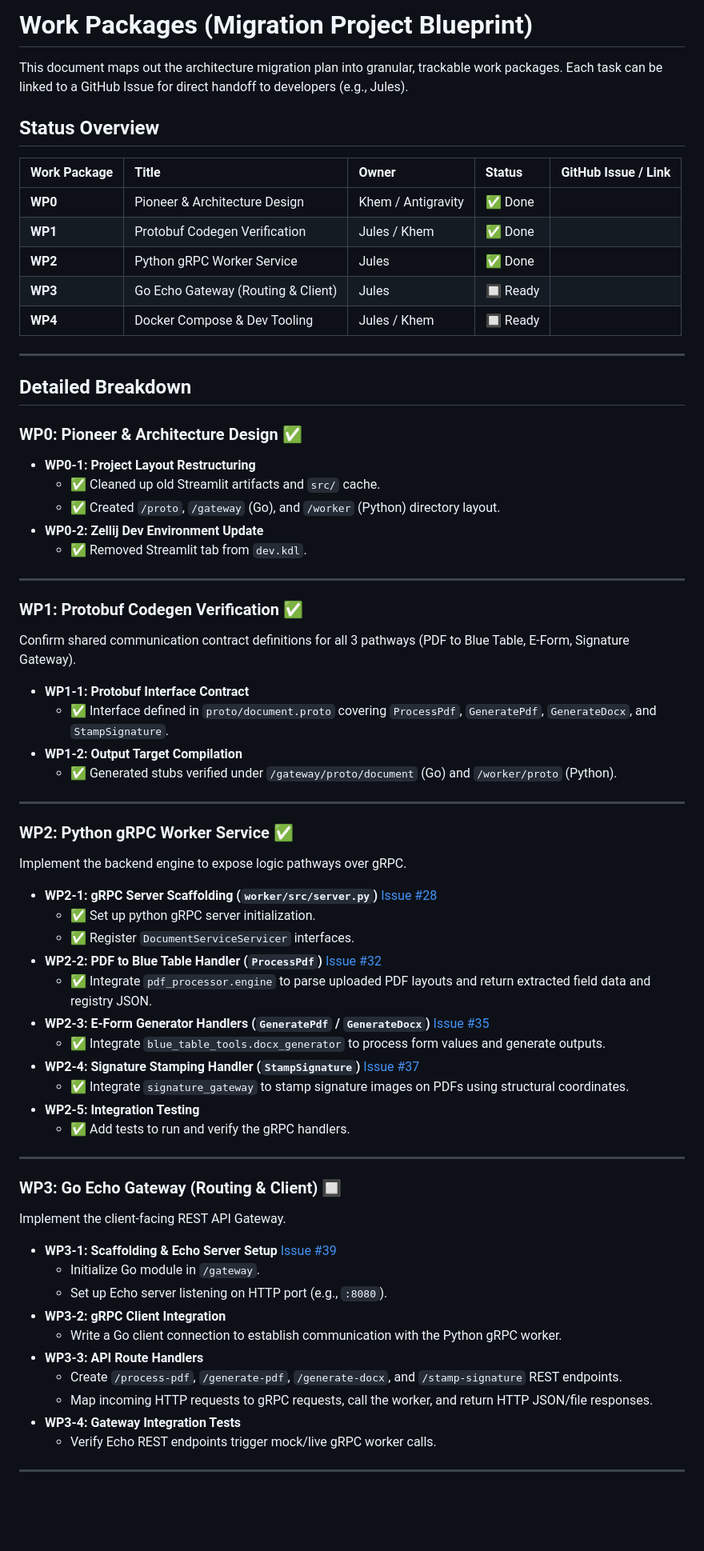
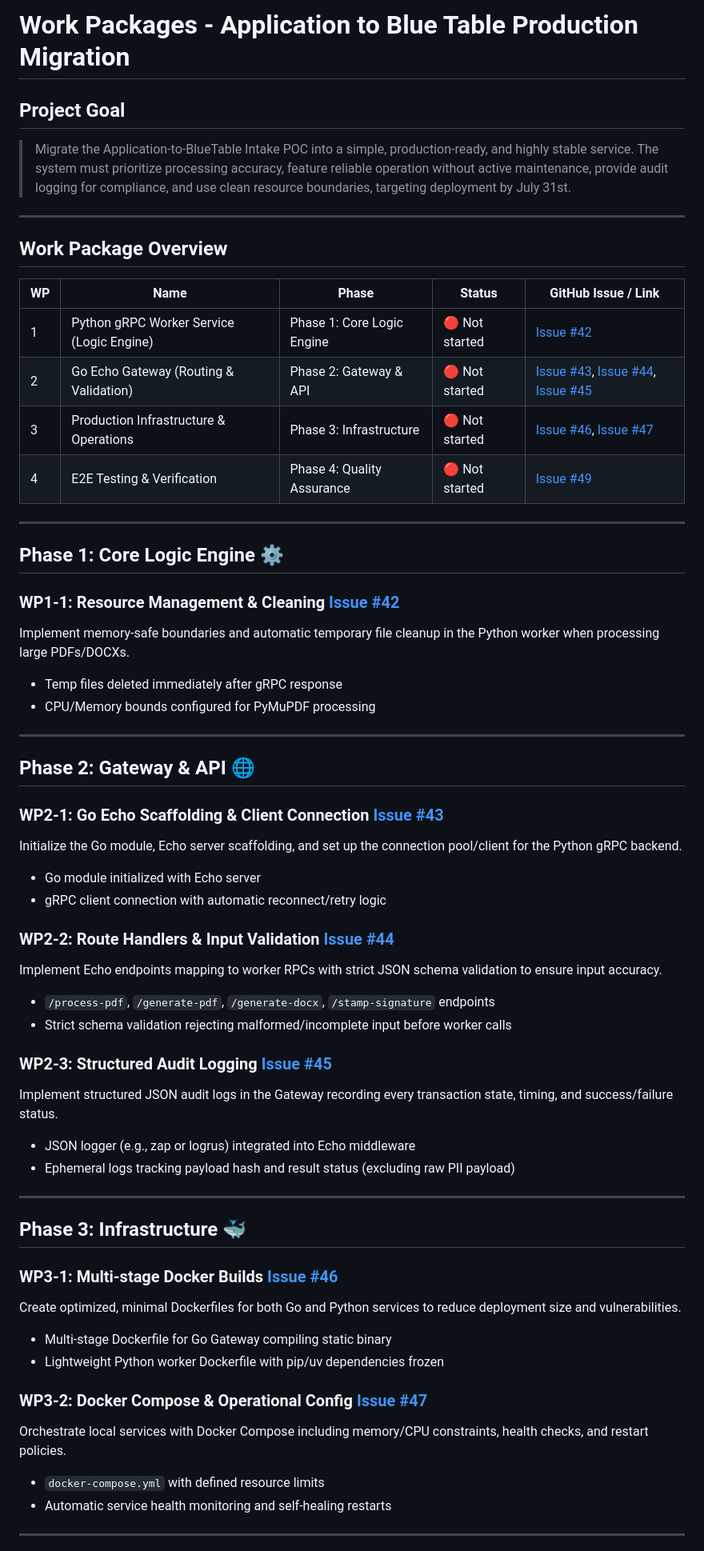
Before and after one commit to khemingkapat/app_to_bt, a Markdown page: WORK_PACKAGES.md, the part around one of its changes. Shown at 80% size. Rendered like a GitHub page; blank space fills up the shorter version.

Commit message:
docs: link populated issues to work packages

```diff
--- a/WORK_PACKAGES.md
+++ b/WORK_PACKAGES.md
@@ -1,70 +1,60 @@
-# Work Packages (Migration Project Blueprint)
+# Work Packages - Application to Blue Table Production Migration
 
-This document maps out the architecture migration plan into granular, trackable work packages. Each task can be linked to a GitHub Issue for direct handoff to developers (e.g., Jules).
-
-## Status Overview
-
-| Work Package | Title | Owner | Status | GitHub Issue / Link |
-| :--- | :--- | :--- | :--- | :--- |
-| **WP0** | Pioneer & Architecture Design | Khem / Antigravity | ✅ Done | |
-| **WP1** | Protobuf Codegen Verification | Jules / Khem | ✅ Done | |
-| **WP2** | Python gRPC Worker Service | Jules | ✅ Done | |
-| **WP3** | Go Echo Gateway (Routing & Client) | Jules | 🔲 Ready | |
-| **WP4** | Docker Compose & Dev Tooling | Jules / Khem | 🔲 Ready | |
+## Project Goal
+> Migrate the Application-to-BlueTable Intake POC into a simple, production-ready, and highly stable service. The system must prioritize processing accuracy, feature reliable operation without active maintenance, provide audit logging for compliance, and use clean resource boundaries, targeting deployment by July 31st.
 
 ---
 
-## Detailed Breakdown
+## Work Package Overview
 
-### WP0: Pioneer & Architecture Design ✅
-*   **WP0-1: Project Layout Restructuring**
-    *   ✅ Cleaned up old Streamlit artifacts and `src/` cache.
-    *   ✅ Created `/proto`, `/gateway` (Go), and `/worker` (Python) directory layout.
-*   **WP0-2: Zellij Dev Environment Update**
-    *   ✅ Removed Streamlit tab from `dev.kdl`.
+| WP | Name | Phase | Status | GitHub Issue / Link |
+|---|---|---|---|---|
+| 1 | Python gRPC Worker Service (Logic Engine) | Phase 1: Core Logic Engine | 🔴 Not started | [Issue #42](https://github.com/khemingkapat/app_to_bt/issues/42) |
+| 2 | Go Echo Gateway (Routing & Validation) | Phase 2: Gateway & API | 🔴 Not started | [Issue #43](https://github.com/khemingkapat/app_to_bt/issues/43), [Issue #44](https://github.com/khemingkapat/app_to_bt/issues/44), [Issue #45](https://github.com/khemingkapat/app_to_bt/issues/45) |
+| 3 | Production Infrastructure & Operations | Phase 3: Infrastructure | 🔴 Not started | [Issue #46](https://github.com/khemingkapat/app_to_bt/issues/46), [Issue #47](https://github.com/khemingkapat/app_to_bt/issues/47) |
+| 4 | E2E Testing & Verification | Phase 4: Quality Assurance | 🔴 Not started | [Issue #49](https://github.com/khemingkapat/app_to_bt/issues/49) |
 
 ---
 
-### WP1: Protobuf Codegen Verification ✅
-Confirm shared communication contract definitions for all 3 pathways (PDF to Blue Table, E-Form, Signature Gateway).
+## Phase 1: Core Logic Engine ⚙️
 
-*   **WP1-1: Protobuf Interface Contract**
-    *   ✅ Interface defined in `proto/document.proto` covering `ProcessPdf`, `GeneratePdf`, `GenerateDocx`, and `StampSignature`.
-*   **WP1-2: Output Target Compilation**
-    *   ✅ Generated stubs verified under `/gateway/proto/document` (Go) and `/worker/proto` (Python).
+### WP1-1: Resource Management & Cleaning [Issue #42](https://github.com/khemingkapat/app_to_bt/issues/42)
+Implement memory-safe boundaries and automatic temporary file cleanup in the Python worker when processing large PDFs/DOCXs.
+- Temp files deleted immediately after gRPC response
+- CPU/Memory bounds configured for PyMuPDF processing
 
 ---
 
-### WP2: Python gRPC Worker Service ✅
-Implement the backend engine to expose logic pathways over gRPC.
+## Phase 2: Gateway & API 🌐
 
-*   **WP2-1: gRPC Server Scaffolding (`worker/src/server.py`)** [Issue #28](https://github.com/khemingkapat/app_to_bt/issues/28)
-    *   ✅ Set up python gRPC server initialization.
-    *   ✅ Register `DocumentServiceServicer` interfaces.
-*   **WP2-2: PDF to Blue Table Handler (`ProcessPdf`)** [Issue #32](https://github.com/khemingkapat/app_to_bt/issues/32)
-    *   ✅ Integrate `pdf_processor.engine` to parse uploaded PDF layouts and return extracted field data and registry JSON.
-*   **WP2-3: E-Form Generator Handlers (`GeneratePdf` / `GenerateDocx`)** [Issue #35](https://github.com/khemingkapat/app_to_bt/issues/35)
-    *   ✅ Integrate `blue_table_tools.docx_generator` to process form values and generate outputs.
-*   **WP2-4: Signature Stamping Handler (`StampSignature`)** [Issue #37](https://github.com/khemingkapat/app_to_bt/issues/37)
-    *   ✅ Integrate `signature_gateway` to stamp signature images on PDFs using structural coordinates.
-*   **WP2-5: Integration Testing**
-    *   ✅ Add tests to run and verify the gRPC handlers.
+### WP2-1: Go Echo Scaffolding & Client Connection [Issue #43](https://github.com/khemingkapat/app_to_bt/issues/43)
+Initialize the Go module, Echo server scaffolding, and set up the connection pool/client for the Python gRPC backend.
+- Go module initialized with Echo server
+- gRPC client connection with automatic reconnect/retry logic
+
+### WP2-2: Route Handlers & Input Validation [Issue #44](https://github.com/khemingkapat/app_to_bt/issues/44)
+Implement Echo endpoints mapping to worker RPCs with strict JSON schema validation to ensure input accuracy.
+- `/process-pdf`, `/generate-pdf`, `/generate-docx`, `/stamp-signature` endpoints
+- Strict schema validation rejecting malformed/incomplete input before worker calls
+
+### WP2-3: Structured Audit Logging [Issue #45](https://github.com/khemingkapat/app_to_bt/issues/45)
+Implement structured JSON audit logs in the Gateway recording every transaction state, timing, and success/failure status.
+- JSON logger (e.g., zap or logrus) integrated into Echo middleware
+- Ephemeral logs tracking payload hash and result status (excluding raw PII payload)
 
 ---
 
-### WP3: Go Echo Gateway (Routing & Client) 🔲
-Implement the client-facing REST API Gateway.
+## Phase 3: Infrastructure 🐳
 
-*   **WP3-1: Scaffolding & Echo Server Setup** [Issue #39](https://github.com/khemingkapat/app_to_bt/issues/39)
-    *   Initialize Go module in `/gateway`.
-    *   Set up Echo server listening on HTTP port (e.g., `:8080`).
-*   **WP3-2: gRPC Client Integration**
-    *   Write a Go client connection to establish communication with the Python gRPC worker.
-*   **WP3-3: API Route Handlers**
-    *   Create `/process-pdf`, `/generate-pdf`, `/generate-docx`, and `/stamp-signature` REST endpoints.
-    *   Map incoming HTTP requests to gRPC requests, call the worker, and return HTTP JSON/file responses.
-*   **WP3-4: Gateway Integration Tests**
-    *   Verify Echo REST endpoints trigger mock/live gRPC worker calls.
+### WP3-1: Multi-stage Docker Builds [Issue #46](https://github.com/khemingkapat/app_to_bt/issues/46)
+Create optimized, minimal Dockerfiles for both Go and Python services to reduce deployment size and vulnerabilities.
+- Multi-stage Dockerfile for Go Gateway compiling static binary
+- Lightweight Python worker Dockerfile with pip/uv dependencies frozen
+
+### WP3-2: Docker Compose & Operational Config [Issue #47](https://github.com/khemingkapat/app_to_bt/issues/47)
+Orchestrate local services with Docker Compose including memory/CPU constraints, health checks, and restart policies.
+- `docker-compose.yml` with defined resource limits
+- Automatic service health monitoring and self-healing restarts
 
 ---
 
```
Also changed, not shown: other parts of WORK_PACKAGES.md (+20 -10 lines).
